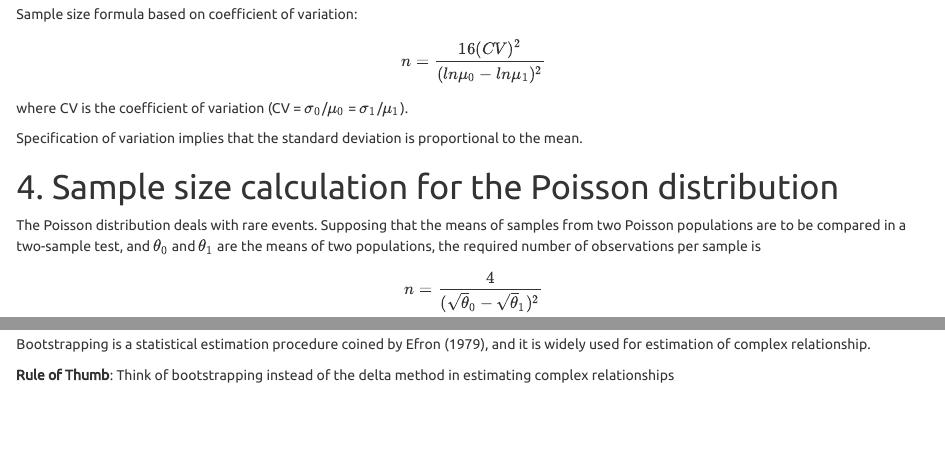
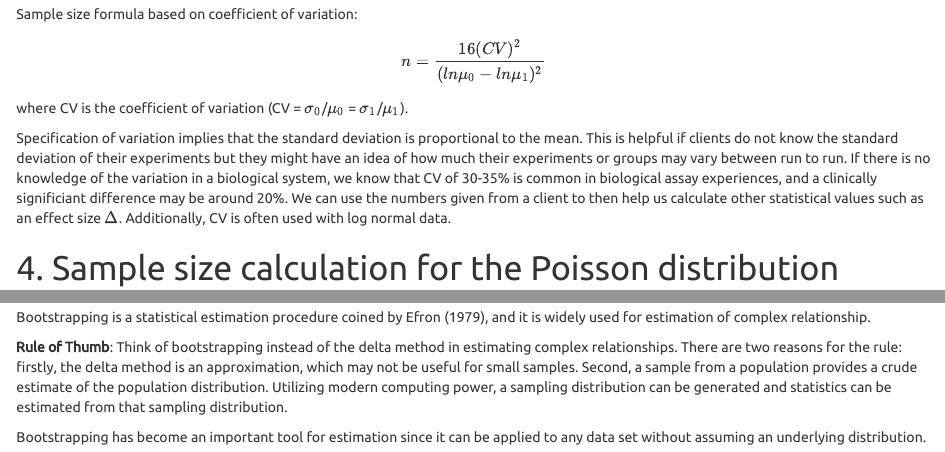
Before and after one commit to Milan-Filipovic/402A-spring2021, an R Markdown document (Assignment4/Assignment4_Solution.Rmd): the page in a window 1100 px wide, from 1360 px down, and a second part further down, joined at a grey line. Rendered offline with R 4.5, knitr and Pandoc, with nearby package versions.

Commit message:
additional edits to bootstrapping -lc

```diff
--- a/Assignment4/Assignment4_Solution.Rmd
+++ b/Assignment4/Assignment4_Solution.Rmd
@@ -64,6 +64,7 @@ $$
 where CV is the coefficient of variation (CV = $\sigma_0$/$\mu_0$ = $\sigma_1$/$\mu_1$).
 
 Specification of variation implies that the standard deviation is proportional to the mean.
+This is helpful if clients do not know the standard deviation of their experiments but they might have an idea of how much their experiments or groups may vary between run to run. If there is no knowledge of the variation in a biological system, we know that CV of 30-35% is common in biological assay experiences, and a clinically significiant difference may be around 20%. We can use the numbers given from a client to then help us calculate other statistical values such as an effect size $\Delta$. Additionally, CV is often used with log normal data.
 
 # 4. Sample size calculation for the Poisson distribution
 
@@ -213,4 +214,6 @@ Procedures used for multiple comparison:
 # 12. Bootstrapping
 Bootstrapping is a statistical estimation procedure coined by Efron (1979), and it is widely used for estimation of complex relationship.
 
-**Rule of Thumb**: Think of bootstrapping instead of the delta method in estimating complex relationships
+**Rule of Thumb**: Think of bootstrapping instead of the delta method in estimating complex relationships. There are two reasons for the rule: firstly, the delta method is an approximation, which may not be useful for small samples. Second, a sample from a population provides a crude estimate of the population distribution. Utilizing modern computing power, a sampling distribution can be generated and statistics can be estimated from that sampling distribution.
+
+Bootstrapping has become an important tool for estimation since it can be applied to any data set without assuming an underlying distribution.
```
